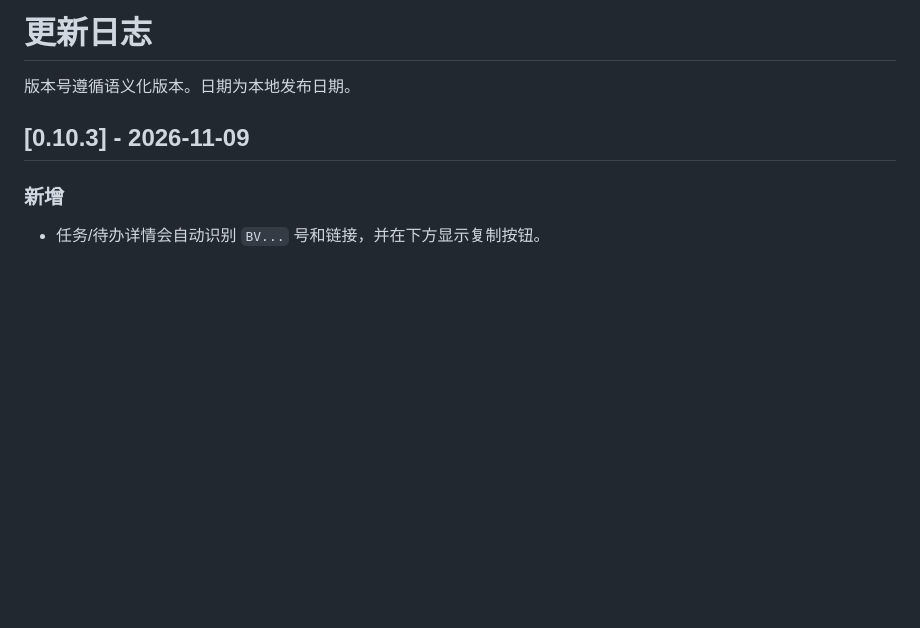
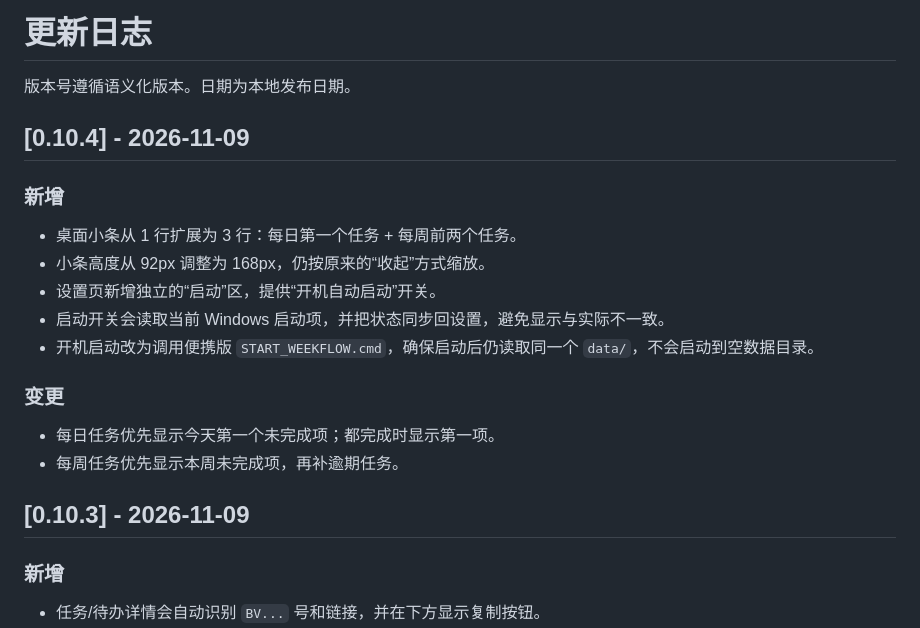
Before and after one commit to cyp9757/weekflow, a Markdown page: CHANGELOG.md, the part around the change. Rendered like a GitHub page; blank space fills up the shorter version.

```diff
--- a/CHANGELOG.md
+++ b/CHANGELOG.md
@@ -1,6 +1,21 @@
 # 更新日志
 
 版本号遵循语义化版本。日期为本地发布日期。
+
+## [0.10.4] - 2026-11-09
+
+### 新增
+
+- 桌面小条从 1 行扩展为 3 行：每日第一个任务 + 每周前两个任务。
+- 小条高度从 92px 调整为 168px，仍按原来的“收起”方式缩放。
+- 设置页新增独立的“启动”区，提供“开机自动启动”开关。
+- 启动开关会读取当前 Windows 启动项，并把状态同步回设置，避免显示与实际不一致。
+- 开机启动改为调用便携版 `START_WEEKFLOW.cmd`，确保启动后仍读取同一个 `data/`，不会启动到空数据目录。
+
+### 变更
+
+- 每日任务优先显示今天第一个未完成项；都完成时显示第一项。
+- 每周任务优先显示本周未完成项，再补逾期任务。
 
 ## [0.10.3] - 2026-11-09
 
```
Also changed, not shown: README.md (+4 -3 lines), docs/USER_GUIDE.md (+5 -5 lines), docs/images/compact.jpg, docs/images/settings.jpg, 7 other files.
